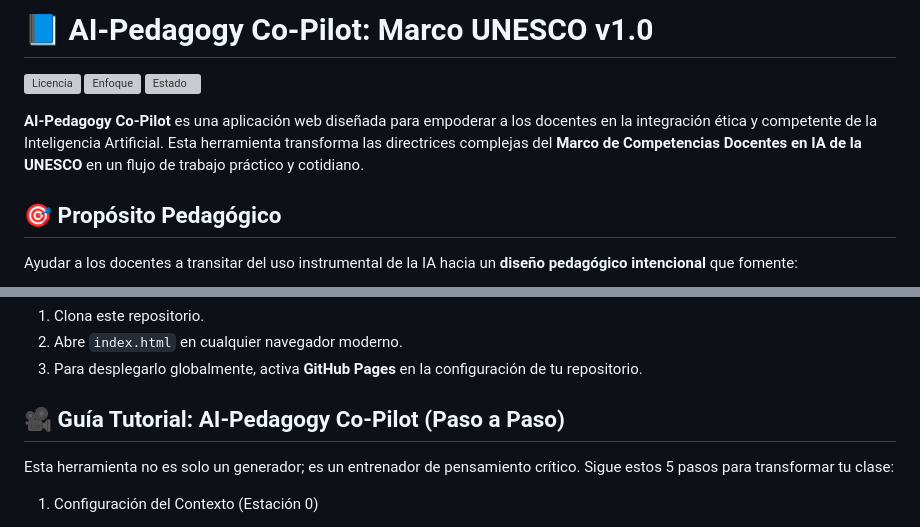
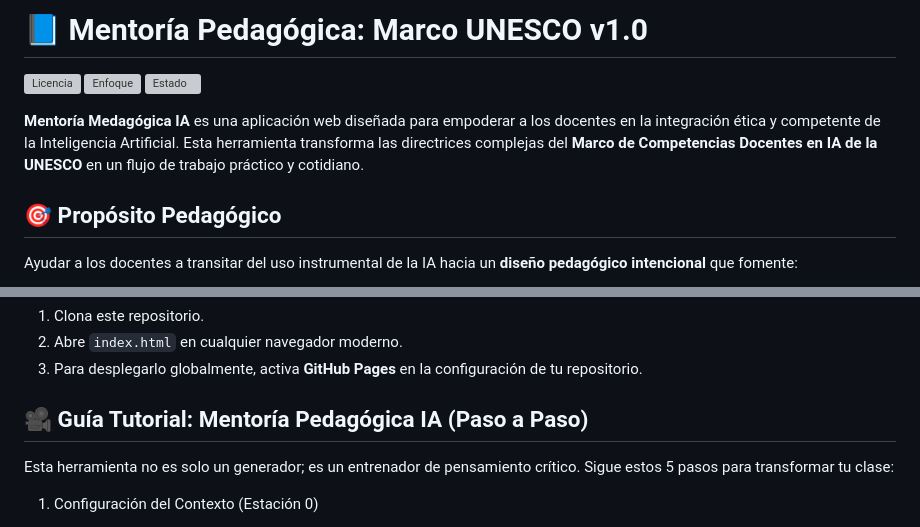
Before and after one commit to marcelo-ar-ar/mentoria-pedagogica-ia, a Markdown page: README.md, 2 parts joined by grey strips. Drawn GitHub-style; grey boxes are pictures that could not be loaded.

Commit message:
Rename AI-Pedagogy Co-Pilot to Mentoría Pedagógica IA
Updated the title and references from 'AI-Pedagogy Co-Pilot' to 'Mentoría Pedagógica IA' in the README.

```diff
--- a/README.md
+++ b/README.md
@@ -1,10 +1,10 @@
-# 📘 AI-Pedagogy Co-Pilot: Marco UNESCO v1.0
+# 📘 Mentoría Pedagógica: Marco UNESCO v1.0
 
 ![Licencia](https://img.shields.io)
 ![Enfoque](https://img.shields.io)
 ![Estado](https://img.shields.io)
 
-**AI-Pedagogy Co-Pilot** es una aplicación web diseñada para empoderar a los docentes en la integración ética y competente de la Inteligencia Artificial. Esta herramienta transforma las directrices complejas del **Marco de Competencias Docentes en IA de la UNESCO** en un flujo de trabajo práctico y cotidiano.
+**Mentoría Medagógica IA** es una aplicación web diseñada para empoderar a los docentes en la integración ética y competente de la Inteligencia Artificial. Esta herramienta transforma las directrices complejas del **Marco de Competencias Docentes en IA de la UNESCO** en un flujo de trabajo práctico y cotidiano.
 
 ## 🎯 Propósito Pedagógico
 Ayudar a los docentes a transitar del uso instrumental de la IA hacia un **diseño pedagógico intencional** que fomente:
@@ -27,7 +27,7 @@ Esta es una **aplicación sin servidor (Serverless)**. No requiere instalación
 2.  Abre `index.html` en cualquier navegador moderno.
 3.  Para desplegarlo globalmente, activa **GitHub Pages** en la configuración de tu repositorio.
 
-## 🎥 Guía Tutorial: AI-Pedagogy Co-Pilot (Paso a Paso)
+## 🎥 Guía Tutorial: Mentoría Pedagógica IA (Paso a Paso)
 
 Esta herramienta no es solo un generador; es un entrenador de pensamiento crítico. Sigue estos 5 pasos para transformar tu clase:
 
```
